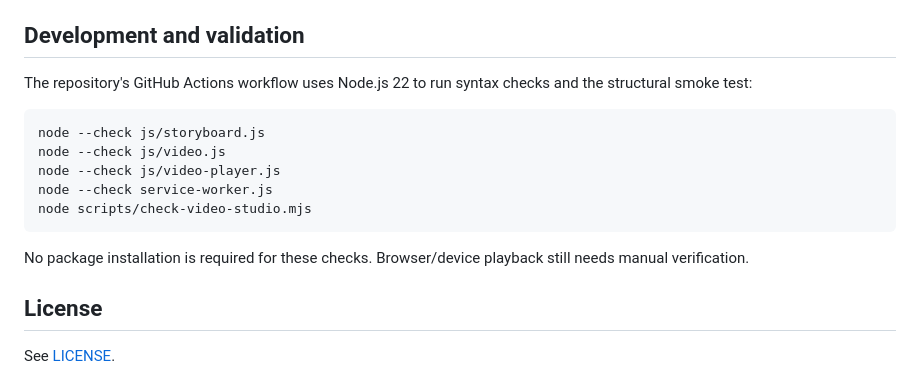
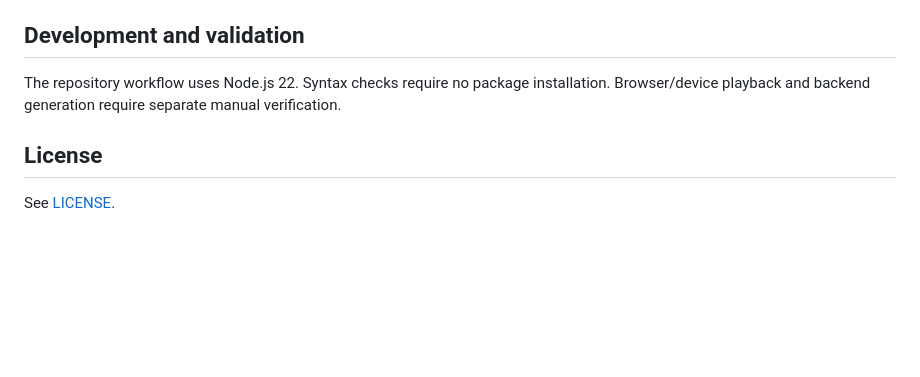
Before and after one commit to ajaysingh132/GBSB-AI-Media-Studiosut, a Markdown page: README.md, the part around one of its changes. GitHub-like rendering; blank space fills up the shorter version.

````diff
--- a/README.md
+++ b/README.md
@@ -65,17 +67,7 @@ HLS playback depends on browser compatibility, network access, CORS policy and v
 
 ## Development and validation
 
-The repository's GitHub Actions workflow uses Node.js 22 to run syntax checks and the structural smoke test:
-
-```sh
-node --check js/storyboard.js
-node --check js/video.js
-node --check js/video-player.js
-node --check service-worker.js
-node scripts/check-video-studio.mjs
-```
-
-No package installation is required for these checks. Browser/device playback still needs manual verification.
+The repository workflow uses Node.js 22. Syntax checks require no package installation. Browser/device playback and backend generation require separate manual verification.
 
 ## License
 
````
Also changed, not shown: other parts of README.md (+40 -38 lines).
